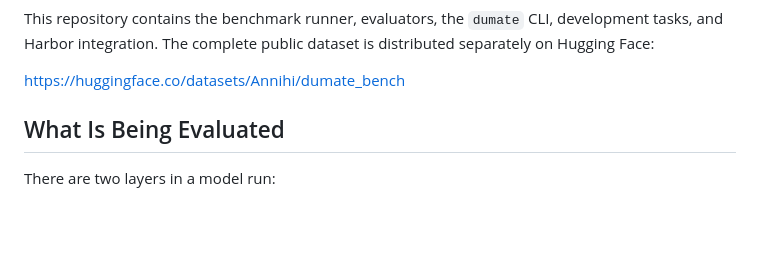
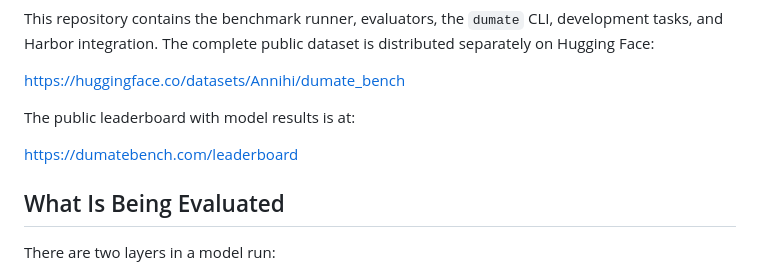
Before and after one commit to ada-ys325/qianfan_code, a Markdown page: README.md, the part around the change. Drawn GitHub-style; blank space fills up the shorter version.

Commit message:
docs: add public leaderboard link to README

```diff
--- a/README.md
+++ b/README.md
@@ -12,6 +12,10 @@ development tasks, and Harbor integration. The complete public dataset is
 distributed separately on Hugging Face:
 
 <https://huggingface.co/datasets/Annihi/dumate_bench>
+
+The public leaderboard with model results is at:
+
+<https://dumatebench.com/leaderboard>
 
 ## What Is Being Evaluated
 
```
